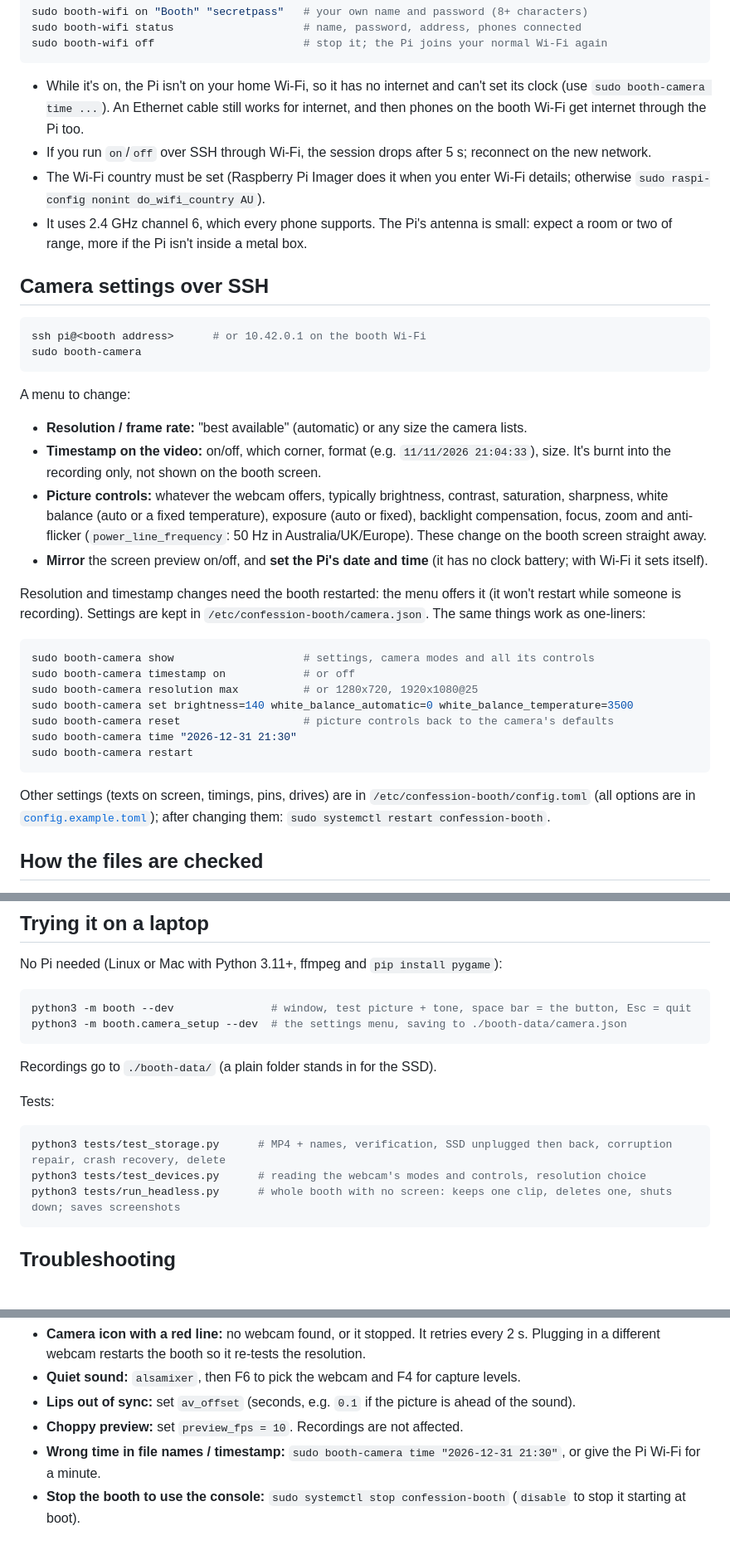
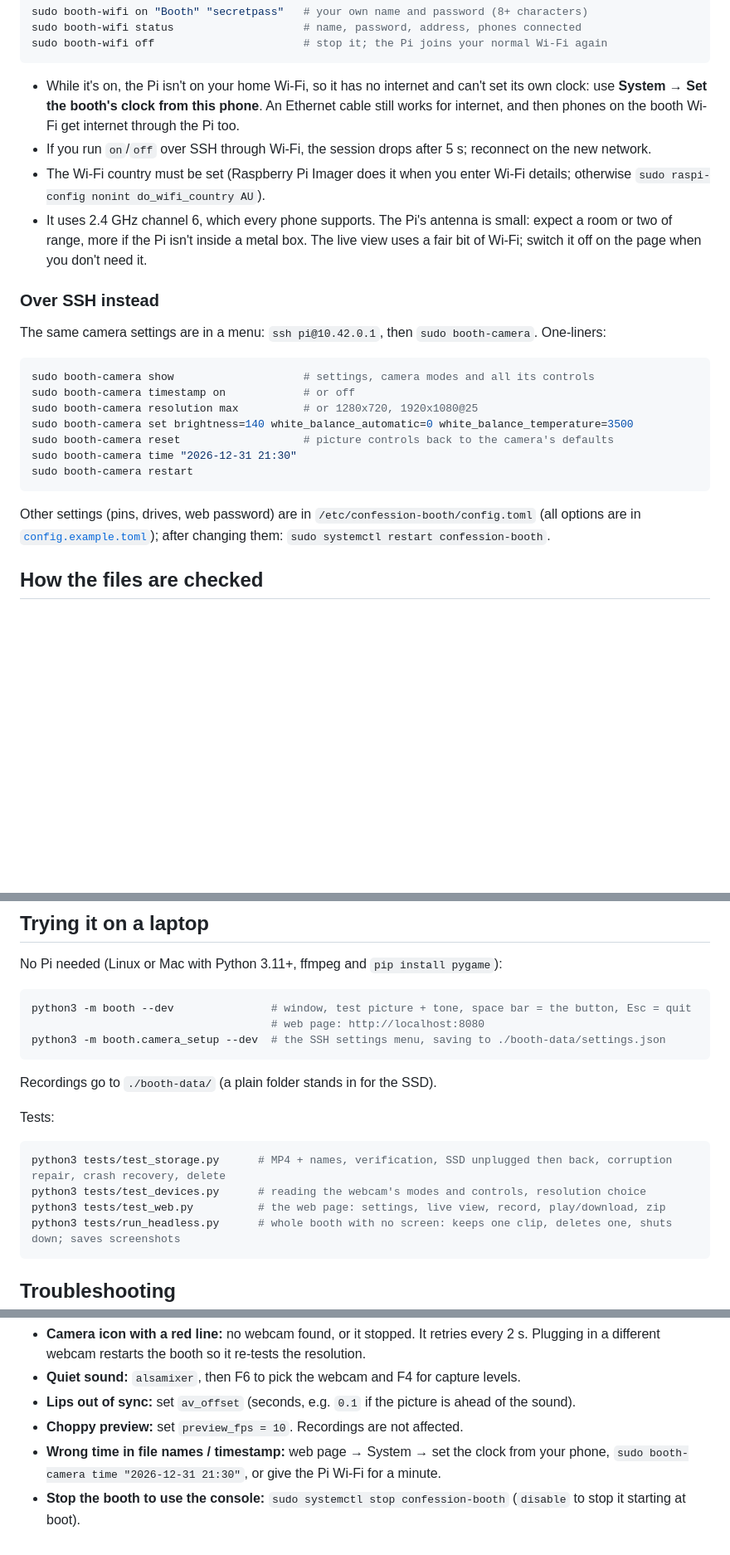
Before and after one commit to jackallen28/Video_Confession_Booth, a Markdown page: README.md, 3 parts joined by grey strips. Shown at 83% size. Drawn GitHub-style; blank space fills up the shorter version.

````diff
--- a/README.md
+++ b/README.md
@@ -124,38 +157,20 @@ sudo booth-wifi status                    # name, password, address, phones conn
 sudo booth-wifi off                       # stop it; the Pi joins your normal Wi-Fi again
 ```
 
-- While it's on, the Pi isn't on your home Wi-Fi, so it has no internet and can't set its clock
-  (use `sudo booth-camera time ...`). An Ethernet cable still works for internet, and then phones
-  on the booth Wi-Fi get internet through the Pi too.
+- While it's on, the Pi isn't on your home Wi-Fi, so it has no internet and can't set its own
+  clock: use **System → Set the booth's clock from this phone**. An Ethernet cable still works for
+  internet, and then phones on the booth Wi-Fi get internet through the Pi too.
 - If you run `on`/`off` over SSH through Wi-Fi, the session drops after 5 s; reconnect on the new
   network.
 - The Wi-Fi country must be set (Raspberry Pi Imager does it when you enter Wi-Fi details;
   otherwise `sudo raspi-config nonint do_wifi_country AU`).
 - It uses 2.4 GHz channel 6, which every phone supports. The Pi's antenna is small: expect a room or
-  two of range, more if the Pi isn't inside a metal box.
+  two of range, more if the Pi isn't inside a metal box. The live view uses a fair bit of Wi-Fi;
+  switch it off on the page when you don't need it.
 
-## Camera settings over SSH
+### Over SSH instead
 
-```bash
-ssh pi@<booth address>      # or 10.42.0.1 on the booth Wi-Fi
-sudo booth-camera
-```
-
-A menu to change:
-
-- **Resolution / frame rate:** "best available" (automatic) or any size the camera lists.
-- **Timestamp on the video:** on/off, which corner, format (e.g. `11/11/2026 21:04:33`), size.
-  It's burnt into the recording only, not shown on the booth screen.
-- **Picture controls:** whatever the webcam offers, typically brightness, contrast, saturation,
-  sharpness, white balance (auto or a fixed temperature), exposure (auto or fixed), backlight
-  compensation, focus, zoom and anti-flicker (`power_line_frequency`: 50 Hz in Australia/UK/Europe).
-  These change on the booth screen straight away.
-- **Mirror** the screen preview on/off, and **set the Pi's date and time** (it has no clock
-  battery; with Wi-Fi it sets itself).
-
-Resolution and timestamp changes need the booth restarted: the menu offers it (it won't restart
-while someone is recording). Settings are kept in `/etc/confession-booth/camera.json`.
-The same things work as one-liners:
+The same camera settings are in a menu: `ssh pi@10.42.0.1`, then `sudo booth-camera`. One-liners:
 
 ```bash
 sudo booth-camera show                    # settings, camera modes and all its controls
@@ -167,8 +182,8 @@ sudo booth-camera time "2026-12-31 21:30"
 sudo booth-camera restart
 ```
 
-Other settings (texts on screen, timings, pins, drives) are in `/etc/confession-booth/config.toml`
-(all options are in [`config.example.toml`](config.example.toml)); after changing them:
+Other settings (pins, drives, web password) are in `/etc/confession-booth/config.toml` (all options
+are in [`config.example.toml`](config.example.toml)); after changing them:
 `sudo systemctl restart confession-booth`.
 
 ## How the files are checked
@@ -230,7 +245,8 @@ No Pi needed (Linux or Mac with Python 3.11+, ffmpeg and `pip install pygame`):
 
 ```bash
 python3 -m booth --dev               # window, test picture + tone, space bar = the button, Esc = quit
-python3 -m booth.camera_setup --dev  # the settings menu, saving to ./booth-data/camera.json
+                                     # web page: http://localhost:8080
+python3 -m booth.camera_setup --dev  # the SSH settings menu, saving to ./booth-data/settings.json
 ```
 
 Recordings go to `./booth-data/` (a plain folder stands in for the SSD).
@@ -240,6 +256,7 @@ Tests:
 ```bash
 python3 tests/test_storage.py      # MP4 + names, verification, SSD unplugged then back, corruption repair, crash recovery, delete
 python3 tests/test_devices.py      # reading the webcam's modes and controls, resolution choice
+python3 tests/test_web.py          # the web page: settings, live view, record, play/download, zip
 python3 tests/run_headless.py      # whole booth with no screen: keeps one clip, deletes one, shuts down; saves screenshots
 ```
 
@@ -253,7 +270,8 @@ python3 tests/run_headless.py      # whole booth with no screen: keeps one clip,
 - **Quiet sound:** `alsamixer`, then F6 to pick the webcam and F4 for capture levels.
 - **Lips out of sync:** set `av_offset` (seconds, e.g. `0.1` if the picture is ahead of the sound).
 - **Choppy preview:** set `preview_fps = 10`. Recordings are not affected.
-- **Wrong time in file names / timestamp:** `sudo booth-camera time "2026-12-31 21:30"`, or give
+- **Wrong time in file names / timestamp:** web page → System → set the clock from your phone,
+  `sudo booth-camera time "2026-12-31 21:30"`, or give
   the Pi Wi-Fi for a minute.
 - **Stop the booth to use the console:** `sudo systemctl stop confession-booth`
   (`disable` to stop it starting at boot).
````
Also changed, not shown: other parts of README.md (+43 -10 lines), docs/web.png (added), 13 other files.
